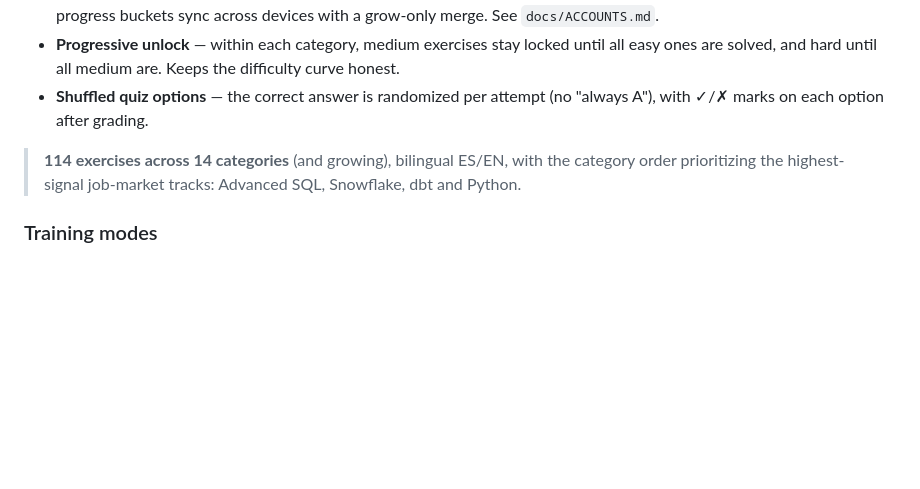
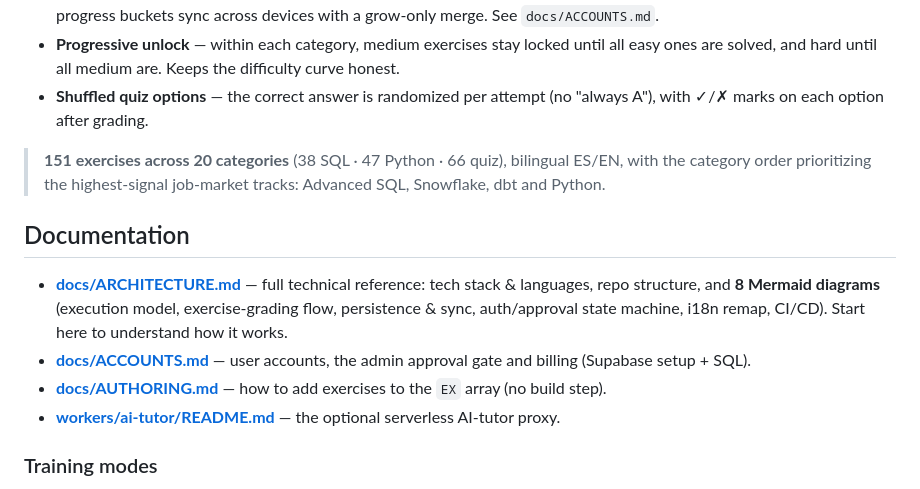
Before and after one commit to crabb-beltran/de-dojo, a Markdown page: README.md, the part around the change. Rendered like a GitHub page; blank space fills up the shorter version.

```diff
--- a/README.md
+++ b/README.md
@@ -17,9 +17,16 @@ A browser-based training platform to **practice and self-assess Data Engineering
 - **Progressive unlock** — within each category, medium exercises stay locked until all easy ones are solved, and hard until all medium are. Keeps the difficulty curve honest.
 - **Shuffled quiz options** — the correct answer is randomized per attempt (no "always A"), with ✓/✗ marks on each option after grading.
 
-> **114 exercises across 14 categories** (and growing), bilingual ES/EN, with the
-> category order prioritizing the highest-signal job-market tracks: Advanced SQL,
-> Snowflake, dbt and Python.
+> **151 exercises across 20 categories** (38 SQL · 47 Python · 66 quiz),
+> bilingual ES/EN, with the category order prioritizing the highest-signal
+> job-market tracks: Advanced SQL, Snowflake, dbt and Python.
+
+## Documentation
+
+- **[docs/ARCHITECTURE.md](docs/ARCHITECTURE.md)** — full technical reference: tech stack & languages, repo structure, and **8 Mermaid diagrams** (execution model, exercise-grading flow, persistence & sync, auth/approval state machine, i18n remap, CI/CD). Start here to understand how it works.
+- **[docs/ACCOUNTS.md](docs/ACCOUNTS.md)** — user accounts, the admin approval gate and billing (Supabase setup + SQL).
+- **[docs/AUTHORING.md](docs/AUTHORING.md)** — how to add exercises to the `EX` array (no build step).
+- **[workers/ai-tutor/README.md](workers/ai-tutor/README.md)** — the optional serverless AI-tutor proxy.
 
 ### Training modes
 - **Practice** — guided navigation with progressive unlock, per-exercise countdown, instant grading and XP.
```
Also changed, not shown: docs/ARCHITECTURE.md (added, +355 -0 lines).
